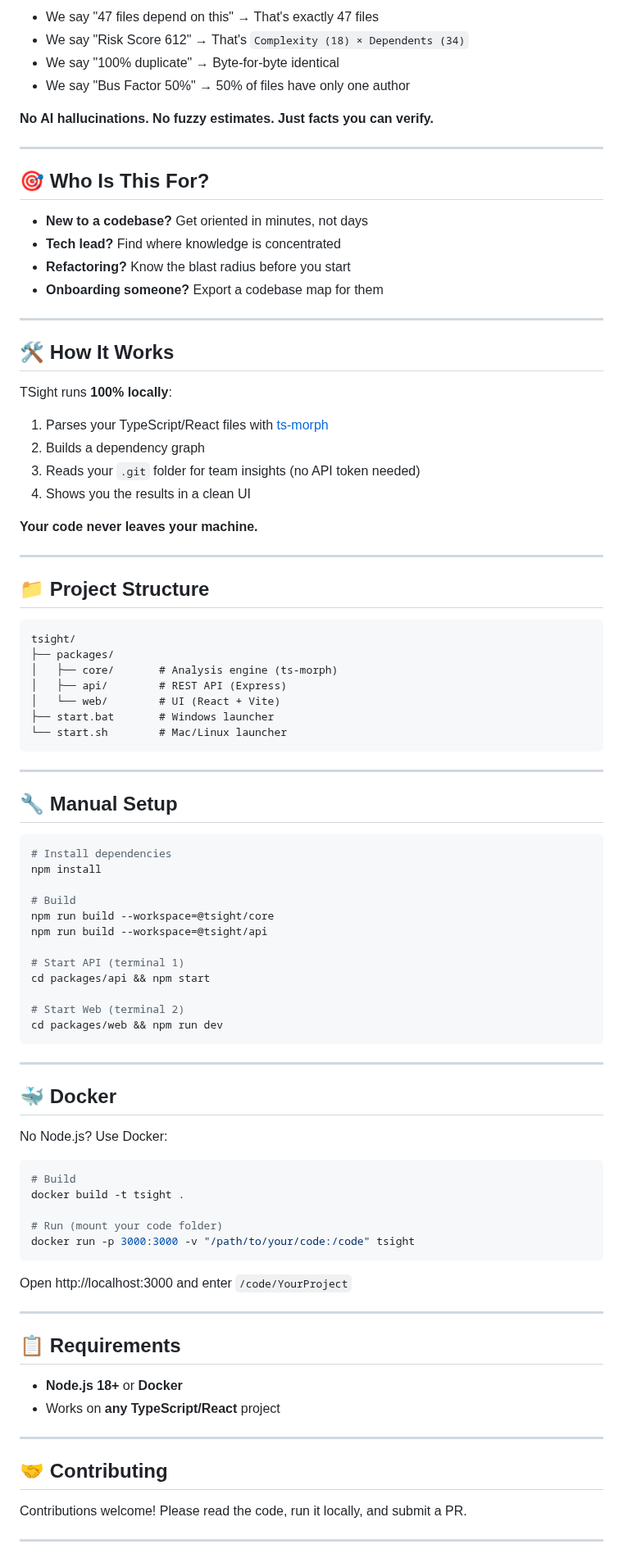
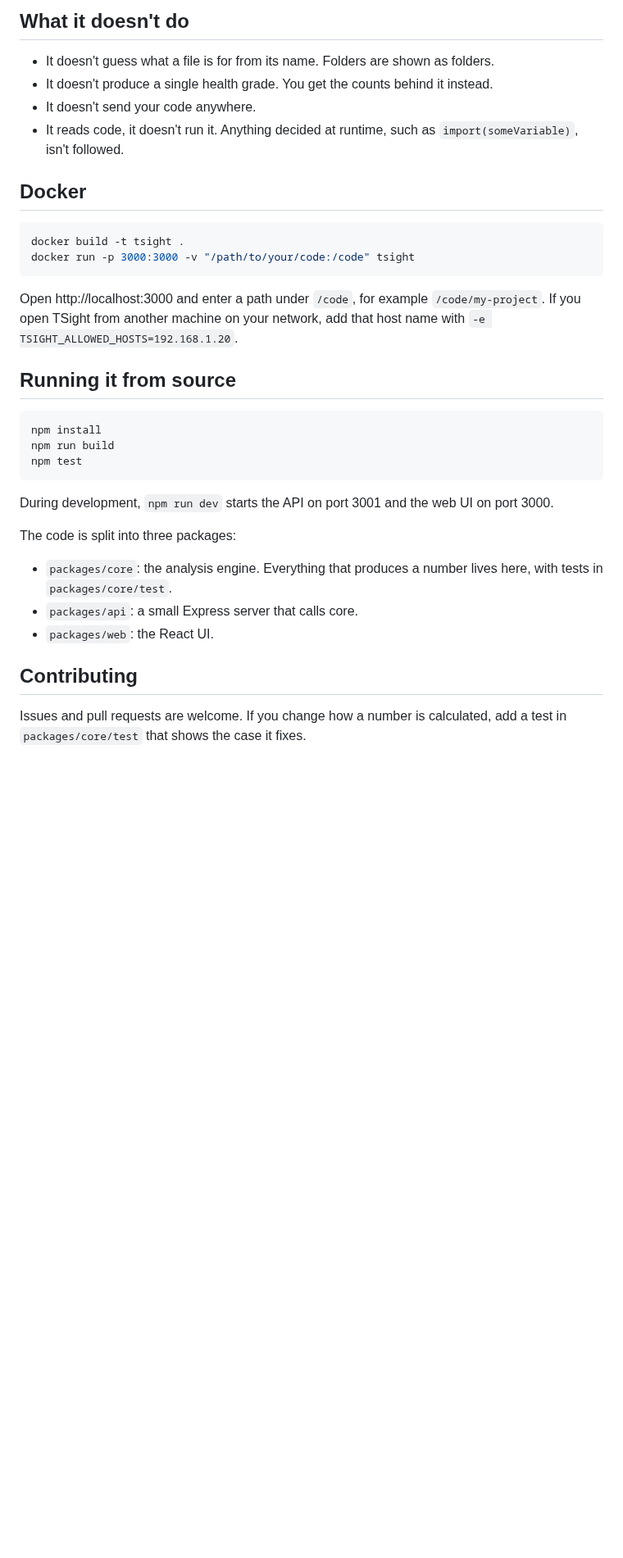
Before and after one commit to challaravinath/TSight, a Markdown page: docs/README.md, the part around one of its changes. Shown at 82% size. GitHub-like rendering; blank space fills up the shorter version.

````diff
--- a/docs/README.md
+++ b/docs/README.md
@@ -62,93 +45,37 @@ Opens automatically at **http://localhost:3000**
 
-- We say "47 files depend on this" → That's exactly 47 files
-- We say "Risk Score 612" → That's `Complexity (18) × Dependents (34)`
-- We say "100% duplicate" → Byte-for-byte identical
-- We say "Bus Factor 50%" → 50% of files have only one author
+## What it doesn't do
 
-**No AI hallucinations. No fuzzy estimates. Just facts you can verify.**
+- It doesn't guess what a file is for from its name. Folders are shown as folders.
+- It doesn't produce a single health grade. You get the counts behind it instead.
+- It doesn't send your code anywhere.
+- It reads code, it doesn't run it. Anything decided at runtime, such as `import(someVariable)`, isn't followed.
 
----
-
-## 🎯 Who Is This For?
-
-- **New to a codebase?** Get oriented in minutes, not days
-- **Tech lead?** Find where knowledge is concentrated
-- **Refactoring?** Know the blast radius before you start
-- **Onboarding someone?** Export a codebase map for them
-
----
-
-## 🛠️ How It Works
-
-TSight runs **100% locally**:
-1. Parses your TypeScript/React files with [ts-morph](https://ts-morph.com/)
-2. Builds a dependency graph
-3. Reads your `.git` folder for team insights (no API token needed)
-4. Shows you the results in a clean UI
-
-**Your code never leaves your machine.**
-
----
-
-## 📁 Project Structure
-
-```
-tsight/
-├── packages/
-│   ├── core/       # Analysis engine (ts-morph)
-│   ├── api/        # REST API (Express)
-│   └── web/        # UI (React + Vite)
-├── start.bat       # Windows launcher
-└── start.sh        # Mac/Linux launcher
-```
-
----
-
-## 🔧 Manual Setup
+## Docker
 
 ```bash
-# Install dependencies
-npm install
-
-# Build
-npm run build --workspace=@tsight/core
-npm run build --workspace=@tsight/api
-
-# Start API (terminal 1)
-cd packages/api && npm start
-
-# Start Web (terminal 2)
-cd packages/web && npm run dev
-```
-
----
-
-## 🐳 Docker
-
-No Node.js? Use Docker:
-
-```bash
-# Build
 docker build -t tsight .
-
-# Run (mount your code folder)
 docker run -p 3000:3000 -v "/path/to/your/code:/code" tsight
 ```
 
-Open http://localhost:3000 and enter `/code/YourProject`
+Open http://localhost:3000 and enter a path under `/code`, for example `/code/my-project`. If you open TSight from another machine on your network, add that host name with `-e TSIGHT_ALLOWED_HOSTS=192.168.1.20`.
 
----
+## Running it from source
 
-## 📋 Requirements
+```bash
+npm install
+npm run build
+npm test
+```
 
-- **Node.js 18+** or **Docker**
-- Works on **any TypeScript/React** project
+During development, `npm run dev` starts the API on port 3001 and the web UI on port 3000.
 
----
+The code is split into three packages:
 
-## 🤝 Contributing
+- `packages/core`: the analysis engine. Everything that produces a number lives here, with tests in `packages/core/test`.
+- `packages/api`: a small Express server that calls core.
+- `packages/web`: the React UI.
 
-Contributions welcome! Please read the code, run it locally, and submit a PR.
+## Contributing
 
----
+Issues and pull requests are welcome. If you change how a number is calculated, add a test in `packages/core/test` that shows the case it fixes.
 
````
Also changed, not shown: other parts of docs/README.md (+24 -47 lines), docs/GUIDE.md (+32 -262 lines), docs/images/overview.png (added), 5 other files.
